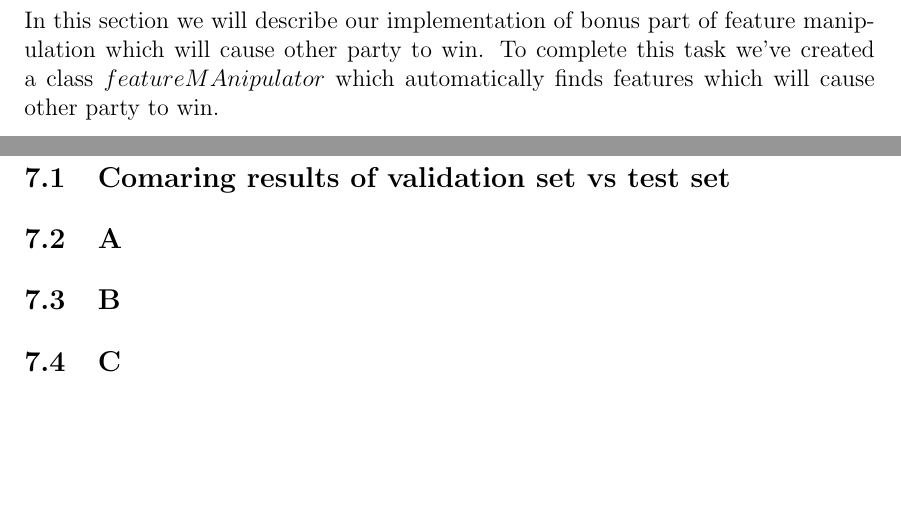
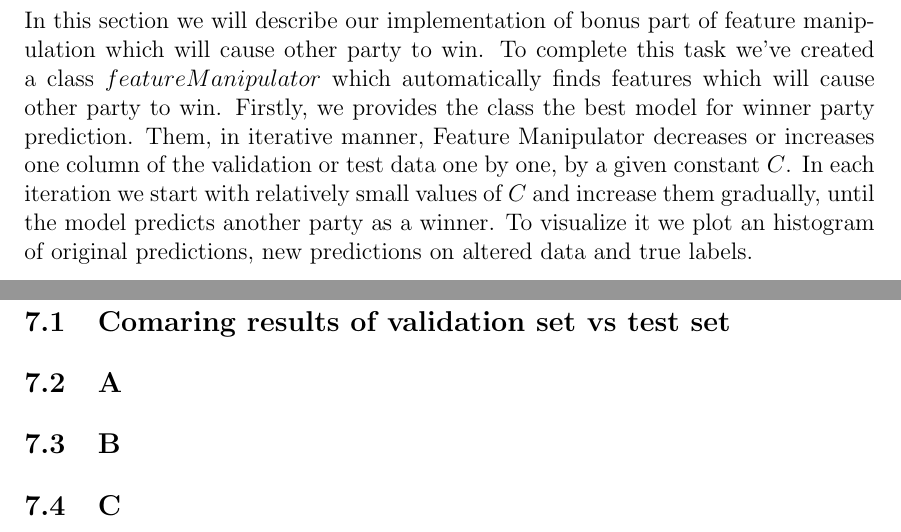
Before and after one commit to Pavelrst/ml_hw3, a LaTeX paper (report.tex): two parts of pages 15 and 16 of 16, joined at a grey line, cut so that both start at the same text, the shorter picture padded with empty space. Compiled offline with pdfLaTeX.

Commit message:
report edited-manipulator

```diff
--- a/report.tex
+++ b/report.tex
@@ -348,7 +348,7 @@ Party  Yellows : 3.8 %
 
 \newpage
 \section{Feature manipulation}
-In this section we will describe our implementation of bonus part of feature manipulation which will cause other party to win. To complete this task we've created a class $featureMAnipulator$ which automatically finds features which will cause other party to win.
+In this section we will describe our implementation of bonus part of feature manipulation which will cause other party to win. To complete this task we've created a class $featureManipulator$ which automatically finds features which will cause other party to win. Firstly, we provides the class the best model for winner party prediction. Them, in iterative manner, Feature Manipulator decreases or increases one column of the validation or test data one by one, by a given constant $C$. In each iteration we start with relatively small values of $C$ and increase them gradually, until the model predicts another party as a winner. To visualize it we plot an histogram of original predictions, new predictions on altered data and true labels.
 
 
 
```
